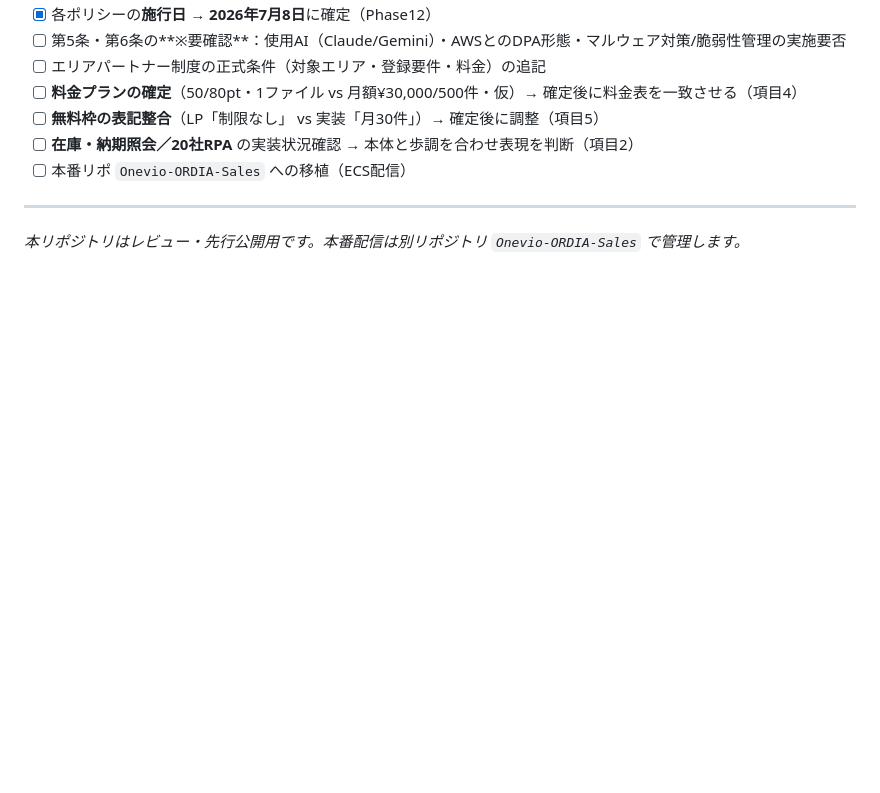
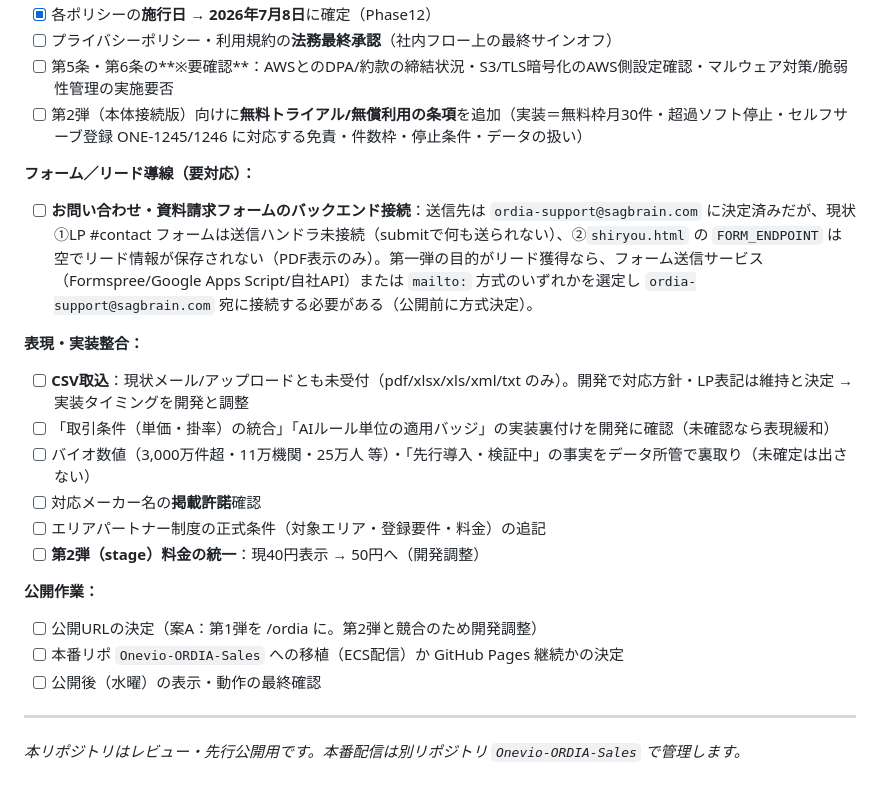
Before and after one commit to sagbrain/Onevio_ORDIA_LP, a Markdown page: README.md, the part around one of its changes. GitHub-like rendering; blank space fills up the shorter version.

```diff
--- a/README.md
+++ b/README.md
@@ -156,10 +184,23 @@ GitHub Pages で公開し、社内レビュー〜第一弾公開の準備に使
 - [x] 各ポリシーの**施行日** → **2026年7月8日**に確定（Phase12）
-- [ ] 第5条・第6条の**※要確認**：使用AI（Claude/Gemini）・AWSとのDPA形態・マルウェア対策/脆弱性管理の実施要否
+- [ ] プライバシーポリシー・利用規約の**法務最終承認**（社内フロー上の最終サインオフ）
+- [ ] 第5条・第6条の**※要確認**：AWSとのDPA/約款の締結状況・S3/TLS暗号化のAWS側設定確認・マルウェア対策/脆弱性管理の実施要否
+- [ ] 第2弾（本体接続版）向けに**無料トライアル/無償利用の条項**を追加（実装＝無料枠月30件・超過ソフト停止・セルフサーブ登録 ONE-1245/1246 に対応する免責・件数枠・停止条件・データの扱い）
+
+**フォーム／リード導線（要対応）：**
+- [ ] **お問い合わせ・資料請求フォームのバックエンド接続**：送信先は `ordia-support@sagbrain.com` に決定済みだが、現状①LP #contact フォームは送信ハンドラ未接続（submitで何も送られない）、②`shiryou.html` の `FORM_ENDPOINT` は空でリード情報が保存されない（PDF表示のみ）。第一弾の目的がリード獲得なら、フォーム送信サービス（Formspree/Google Apps Script/自社API）または `mailto:` 方式のいずれかを選定し `ordia-support@sagbrain.com` 宛に接続する必要がある（公開前に方式決定）。
+
+**表現・実装整合：**
+- [ ] **CSV取込**：現状メール/アップロードとも未受付（pdf/xlsx/xls/xml/txt のみ）。開発で対応方針・LP表記は維持と決定 → 実装タイミングを開発と調整
+- [ ] 「取引条件（単価・掛率）の統合」「AIルール単位の適用バッジ」の実装裏付けを開発に確認（未確認なら表現緩和）
+- [ ] バイオ数値（3,000万件超・11万機関・25万人 等）・「先行導入・検証中」の事実をデータ所管で裏取り（未確定は出さない）
+- [ ] 対応メーカー名の**掲載許諾**確認
 - [ ] エリアパートナー制度の正式条件（対象エリア・登録要件・料金）の追記
-- [ ] **料金プランの確定**（50/80pt・1ファイル vs 月額¥30,000/500件・仮）→ 確定後に料金表を一致させる（項目4）
-- [ ] **無料枠の表記整合**（LP「制限なし」 vs 実装「月30件」）→ 確定後に調整（項目5）
-- [ ] **在庫・納期照会／20社RPA** の実装状況確認 → 本体と歩調を合わせ表現を判断（項目2）
-- [ ] 本番リポ `Onevio-ORDIA-Sales` への移植（ECS配信）
+- [ ] **第2弾（stage）料金の統一**：現40円表示 → 50円へ（開発調整）
+
+**公開作業：**
+- [ ] 公開URLの決定（案A：第1弾を /ordia に。第2弾と競合のため開発調整）
+- [ ] 本番リポ `Onevio-ORDIA-Sales` への移植（ECS配信）か GitHub Pages 継続かの決定
+- [ ] 公開後（水曜）の表示・動作の最終確認
 
 ---
 
```
Also changed, not shown: other parts of README.md (+29 -1 lines).
